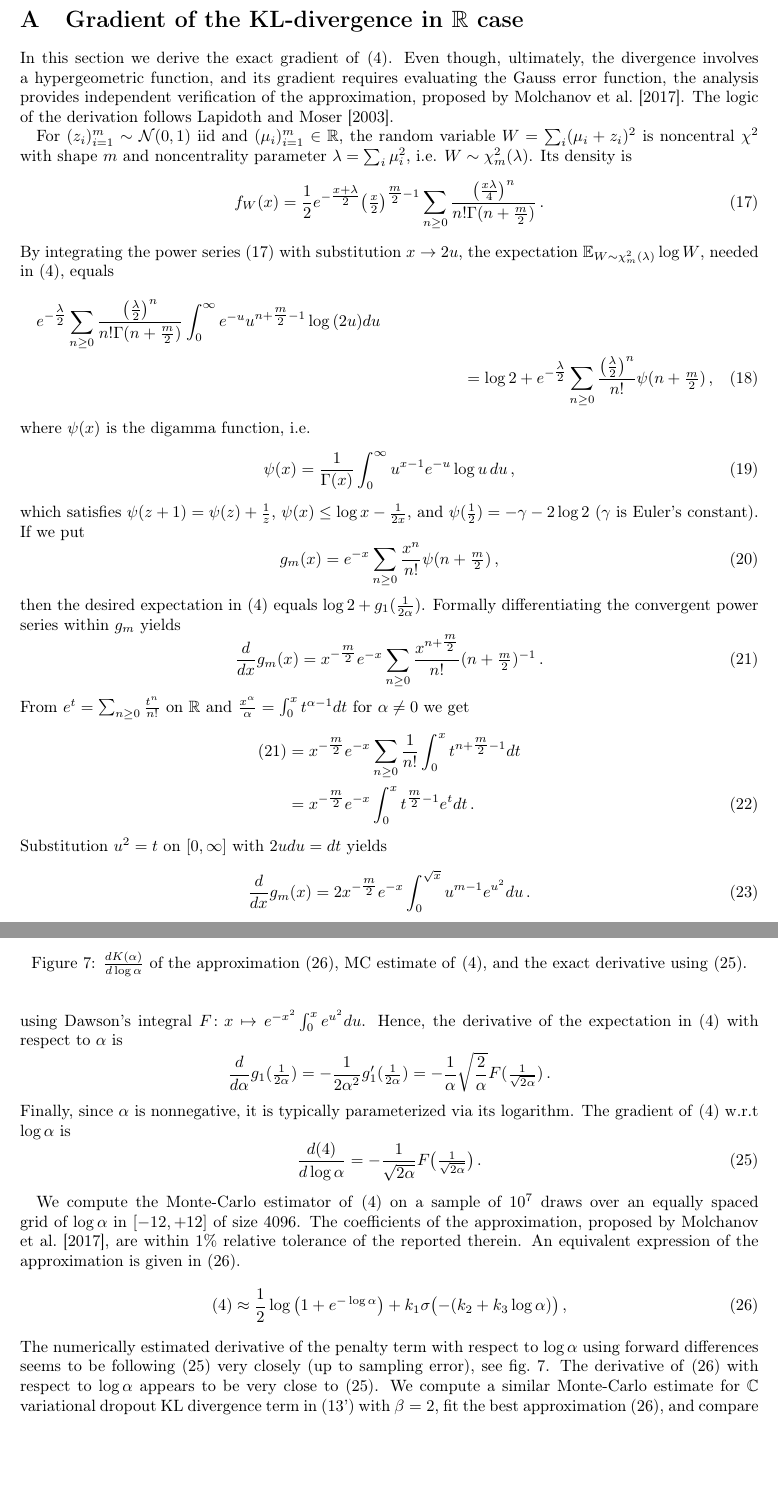
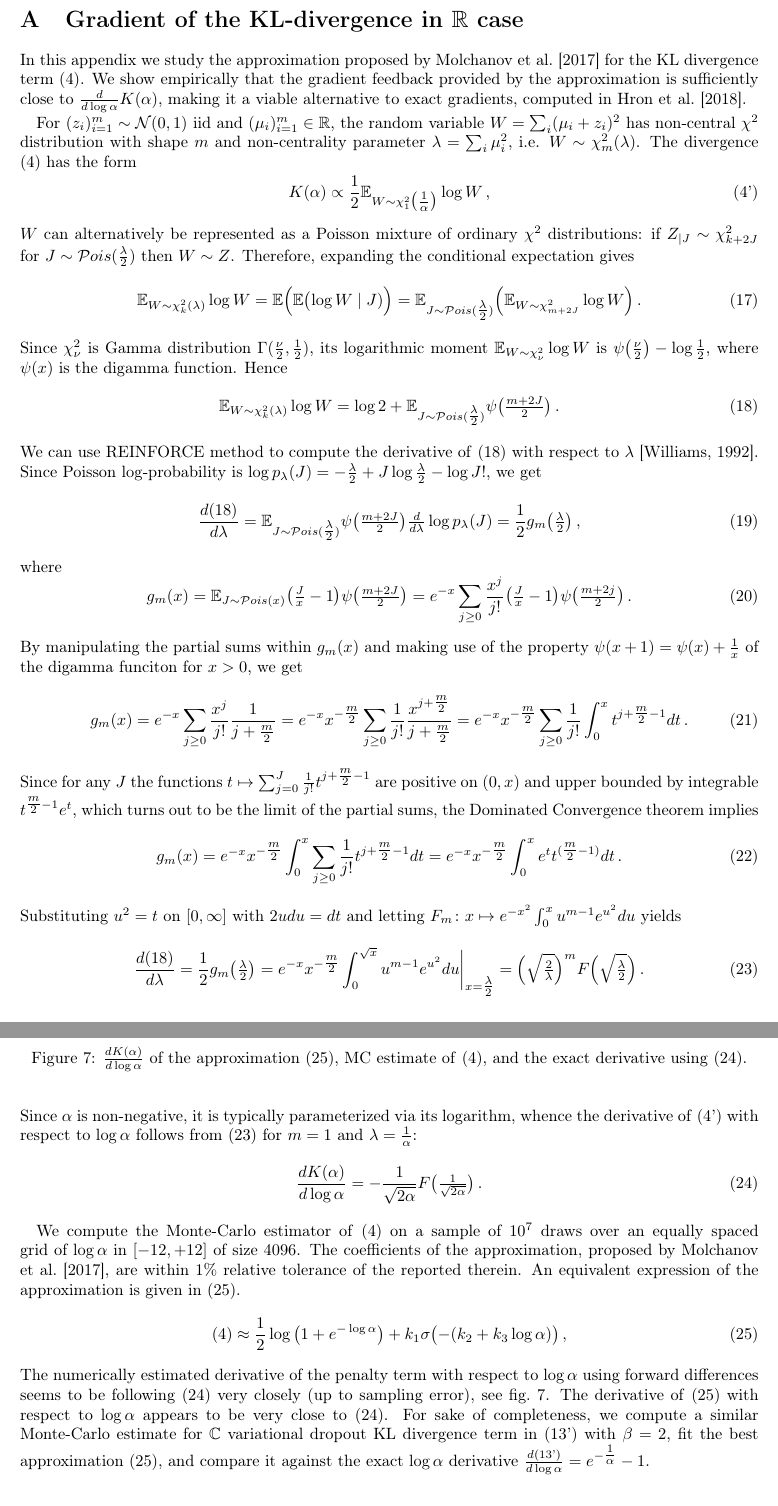
Before and after one commit to ivannz/complex_paper, a LaTeX paper (paper/paper.tex): two parts of pages 17 and 18 of 25, joined at a grey line, cut so that both start at the same text, the shorter picture padded with empty space. Compiled offline with pdfLaTeX.

Commit message:
11 (5) condensed the edits for redoing the proof of the log-alpha grad in the appendix

```diff
--- a/paper/paper.tex
+++ b/paper/paper.tex
@@ -1566,228 +1566,147 @@ the results presented in this paper.
 \section{Gradient of the KL-divergence in $\real$ case} % (fold)
 \label{sec:real-chisq-grad}  % gradient_of_the_kl_divergence_in_R_case
 
-In this section we derive the exact gradient of \eqref{eq:improper-kl-div-real}. Even
-though, ultimately, the divergence involves a hypergeometric function, and its gradient
-requires evaluating the Gauss error function, the analysis provides independent verification
-of the approximation, proposed by \citet{molchanov_variational_2017}. The logic of the
-derivation follows \citet{lapidoth_capacity_2003}.
+In this appendix we study the approximation proposed by \citet{molchanov_variational_2017}
+for the KL divergence term \eqref{eq:improper-kl-div-real}. We show empirically that
+the gradient feedback provided by the approximation is sufficiently close to $
+  \tfrac{d}{d\log \alpha} K(\alpha)
+$, making it a viable alternative to exact gradients, computed in \citet{hron_variational_2018}.
+% The derivation in this section different from \citet{lapidoth_capacity_2003}.
+% The results are identical: they use DCT to establish interchangeability of limits
+% (sum-integral-derivative), whilst we allude to calculus theorems on differentiation
+% and integration of power series within the radius of their convergence (which are
+% essentially corollaries to the DCT).
+
 % \citet{pav_moments_2015} correctly notice that \cite[p. 2466]{lapidoth_capacity_2003} has a missing $\log{2}$ term.
 
 For $(z_i)_{i=1}^m \sim \mathcal{N}(0, 1)$ iid and $
   (\mu_i)_{i=1}^m \in \mathbb{R}
-$, the random variable $W = \sum_i (\mu_i + z_i)^2$ is noncentral $\chi^2$ with shape $m$
-and noncentrality parameter $\lambda = \sum_i \mu_i^2$, i.e. $W\sim \chi^2_m(\lambda)$.
-Its density is
-\begin{equation}  \label{eq:nonchisq-density}
-  f_W(x)
-    % = e^{- \tfrac\lambda2} \sum_{n \geq 0} \tfrac{\bigl(\tfrac\lambda2\bigr)^n}{n!}
-    %   \tfrac{
-    %     x^{n + \tfrac{m}2 - 1} e^{-\tfrac{x}2}
-    %   }{
-    %     2^{n + \tfrac{m}2} \Gamma(n + \tfrac{m}2)
-    %   }
-    % = e^{- \tfrac\lambda2} \sum_{n \geq 0} \tfrac{\bigl(\tfrac\lambda2\bigr)^n}{n!}
-    %     \tfrac{
-    %         \bigl(\tfrac{x}2\bigr)^{n + \tfrac{m}2 - 1} e^{-\tfrac{x}2}
-    %     }{
-    %         2 \Gamma(n + \tfrac{m}2)
-    %     }
-    = \frac12 e^{- \tfrac{x + \lambda}2} \bigl(\tfrac{x}2\bigr)^{\tfrac{m}2 - 1}
-      \sum_{n \geq 0} \frac{
-        \bigl(\tfrac{x \lambda}4\bigr)^n
-      }{
-        n! \Gamma(n + \tfrac{m}2)
-      }
-    % = \frac12 e^{- \tfrac{x + \lambda}2}
-    % \bigl(\tfrac{x}\lambda\bigr)^{\tfrac{m}4 - \tfrac12}
-    % \bigl(\tfrac{x \lambda}4\bigr)^{\tfrac{m}4 - \tfrac12}
-    % \sum_{n \geq 0} \tfrac{
-    %         \bigl(\tfrac{x \lambda}4\bigr)^n
-    %     }{
-    %         n! \Gamma(n + \tfrac{m}2)
-    %     }
-    % = \frac12 e^{- \tfrac{x + \lambda}2}
-    % \bigl(\tfrac{x}\lambda\bigr)^{\tfrac{m}4 - \tfrac12}
-    % \bigl(\tfrac{\sqrt{x \lambda}}2\bigr)^{\tfrac{m}2 - 1}
-    % \sum_{n \geq 0} \tfrac{
-    %         \bigl(\tfrac{x \lambda}4\bigr)^n
-    %     }{
-    %         n! \Gamma(n + \tfrac{m}2)
-    %     }
-    % = \frac12 e^{- \tfrac{x + \lambda}2}
-    % \bigl(\tfrac{x}\lambda\bigr)^{\tfrac{m - 2}4}
-    % I_{\bigl(\tfrac{m}2 - 1\bigr)}(\sqrt{x \lambda})
+$, the random variable $W = \sum_i (\mu_i + z_i)^2$ has non-central $\chi^2$ distribution
+with shape $m$ and non-centrality parameter $\lambda = \sum_i \mu_i^2$, i.e. $
+  W\sim \chi^2_m(\lambda)
+$. The divergence \eqref{eq:improper-kl-div-real} has the form
+\begin{equation}  \label{eq:kl-div-appendix}
+  K(\alpha)
+    \propto \frac12 \mathbb{E}_{
+        W\sim \chi^2_1\bigl(\tfrac1{\alpha}\bigr)
+      } \log W
+    \tag{\ref{eq:improper-kl-div-real}'}
+  \,,
+\end{equation}
+$W$ can alternatively be represented as a Poisson mixture of ordinary $\chi^2$
+distributions: if $Z_{\mid J} \sim \chi^2_{k + 2J}$ for $
+  J \sim \mathcal{P}ois(\tfrac{\lambda}2)
+$ then $W \sim Z$. Therefore, expanding the conditional expectation gives
+\begin{equation}  \label{eq:cond_exp_expansion}
+  \mathbb{E}_{W\sim \chi^2_k(\lambda)} \log W
+    = \mathbb{E}\Bigl(
+        \mathbb{E} \bigl( \log W \mid J)
+      \Bigr)
+    = \mathbb{E}_{J\sim {\mathcal{P}ois}(\tfrac\lambda2)}
+      \Bigl(
+        \mathbb{E}_{W\sim \chi^2_{m + 2 J}} \log W
+      \Bigr)
     \,.
 \end{equation}
-% where $I_k$ is the modified Bessel function of the first kind
-% $$
-% I_k(s)
-%   = \Bigl(\frac{s}2\Bigr)^k
-%       \sum_{n \geq 0} \tfrac{
-%           \bigl( \tfrac{s}2 \bigr)^{2n}
-%       }{n! \Gamma(n + k + 1)}
-%   \,. $$
-By integrating the power series \eqref{eq:nonchisq-density} with substitution $x \to 2u$,
-the expectation $
-  \mathbb{E}_{W\sim \chi^2_m(\lambda)} \log W
-$, needed in \eqref{eq:improper-kl-div-real}, equals
-\begin{multline}  \label{eq:exp-log-chisq-proof}
-    % &= \int_0^\infty f_W(x) \log x dx
-    % \notag \\
-    % &\frac12 e^{- \tfrac\lambda2}
-    % \int_0^\infty \sum_{n \geq 0} \biggl(
-    %     \frac{
-    %       e^{- \tfrac{x}2} \bigl(\tfrac\lambda2\bigr)^n
-    %     }{
-    %       n! \Gamma(n + \tfrac{m}2)
-    %     }
-    %     \bigl(\tfrac{x}2\bigr)^{n + \tfrac{m}2 - 1}
-    % \biggr) \log{(x)} dx
-    % = [\text{ absolute summability and Fubini, or any other conv. thm for integrals of nonnegative integrals}]
-    % = e^{- \tfrac\lambda2} \sum_{n \geq 0}
-    %     \tfrac{\bigl(\tfrac\lambda2\bigr)^n}{n!}
-    %     \tfrac1{\Gamma(n + \tfrac{m}2)}
-    % \int_0^\infty
-    %     e^{- \tfrac{x}2} \bigl(\tfrac{x}2\bigr)^{n + \tfrac{m}2 - 1}
-    %     (\log2 + \log \tfrac{x}2) \tfrac{dx}2
-    % = [u = \tfrac{x}2]
-    % \notag \\
-    e^{- \tfrac\lambda2} \sum_{n \geq 0}
-        \frac{\bigl(\tfrac\lambda2\bigr)^n}{
-          n! \Gamma(n + \tfrac{m}2)
-        }
-    \int_0^\infty
-        e^{- u} u^{n + \tfrac{m}2 - 1}
-        \log{(2 u)} du
-    % = [\text{definitions:} \Gamma, \psi]
-    % = e^{- \tfrac\lambda2} \sum_{n \geq 0}
-    %     \tfrac{\bigl(\tfrac\lambda2\bigr)^n}{n!}
-    % (\psi(n + \tfrac{m}2) + \log2)
-    % \notag
-    \\
-    = \log{2}
-    + e^{- \tfrac\lambda2} \sum_{n \geq 0}
-        \frac{\bigl(\tfrac\lambda2\bigr)^n}{n!}
-        \psi(n + \tfrac{m}2)
+Since $\chi^2_\nu$ is Gamma distribution $\Gamma(\tfrac\nu2, \tfrac12)$, its logarithmic
+moment $
+  \mathbb{E}_{W\sim \chi^2_\nu} \log W
+$ is $
+  \psi\bigl(\tfrac\nu{2}\bigr) - \log \tfrac12
+$, where $\psi(x)$ is the digamma function. Hence
+\begin{equation}  \label{eq:exp_digamma}
+  \mathbb{E}_{W\sim \chi^2_k(\lambda)} \log W
+    = \log2 + \mathbb{E}_{J\sim {\mathcal{P}ois}(\tfrac\lambda2)}
+      \psi\bigl(\tfrac{m + 2 J}{2}\bigr)
+    % = \log2
+    % + \sum_{j\geq 0}
+    %     e^{- \tfrac{\lambda}2}
+    %     \frac{\bigl(\tfrac{\lambda}2\bigr)^j}{j!}
+    %   \psi\bigl(\tfrac{m+2J}{2}\bigr)
+    \,.
+\end{equation}
+We can use REINFORCE method to compute the derivative of \eqref{eq:exp_digamma} with respect
+to $\lambda$ \citep{williams_simple_1992}. Since Poisson $\log$-probability is $
+  \log p_\lambda(J)
+    = - \tfrac{\lambda}2
+      + J \log \tfrac{\lambda}2
+      - \log J!
+$, we get
+\begin{equation}  \label{eq:exp_reinforce}
+  \frac{d \eqref{eq:exp_digamma}}{d \lambda}
+    =
+    \mathbb{E}_{J\sim {\mathcal{P}ois}(\tfrac\lambda2)}
+      \psi\bigl(\tfrac{m + 2 J}{2}\bigr)
+      \tfrac{d}{d \lambda} \log p_\lambda(J)
+    % = \mathbb{E}_{J}
+    %   \bigl(
+    %     \tfrac2\lambda J - 1
+    %   \bigr)
+    %   \frac{\psi\bigl(\tfrac{m + 2 J}{2}\bigr)}2
+    = \frac12 g_m\bigl(\tfrac\lambda2\bigr)
     \,,
-\end{multline}
-where $\psi(x)$ is the digamma function, i.e.
-\begin{equation}  \label{eq:digamma}
-  \psi(x)
-    % = \frac{d}{dx} \log \Gamma(x)
-    = \frac1{\Gamma(x)}
-      \int_0^\infty
-        u^{x-1} e^{-u} \log{u}
-      \, du
-    \,,
-\end{equation}
-which satisfies $
-  \psi(z+1) = \psi(z) + \tfrac1z
-$, $
-  \psi(x)\leq \log x - \tfrac1{2x}
-$, and $
-  \psi(\tfrac12) = -\gamma - 2\log 2
-$ ($\gamma$ is Euler's constant). If we put
-\begin{equation}  \label{eq:g-m-series}
+\end{equation}
+where
+\begin{equation}  \label{eq:g_m_series}
   g_m(x)
-    % alpha: e^{-x} \sum_{n=0}^{\infty} \frac{x^n}{n!} \psi(n + m / 2)
-    % = e^{-x} \sum_{n \geq 0} \frac{x^n}{n! \Gamma(n + \tfrac{m}2)}
-    %     \int_0^\infty e^{-t} t^{n + \tfrac{m}2-1} \log{t} dt
-    = e^{-x} \sum_{n \geq 0} \frac{x^n}{n!} \psi(n + \tfrac{m}2)
-    \,,
-\end{equation}
-then the desired expectation in \eqref{eq:improper-kl-div-real} equals $
-  \log{2} + g_1(\tfrac1{2\alpha})
-$.
-%
-% We can differentiate the series in $g_m(x)$, since the sum converges on $\mathbb{R}$.
-% Indeed, it is a power series featuring nonnegative coefficients, which is dominated by $
-%   \sum_{n \geq 1} \tfrac{x^n}{n!} \log{(n+\tfrac{m}2)}
-% $. By the ratio test, the dominating
-% series has infinite radius:
-% $$
-% \lim_{n\to\infty}
-%   \biggl\lvert
-%     \frac{
-%       n! x^{n+1} \log{(n + 1 + \tfrac{m}2)}
-%     }{
-%       x^n \log{(n + \tfrac{m}2)} (n+1)!
-%     }
-%   \biggr\rvert
-%   = \lim_{n\to\infty}
-%     \lvert x \rvert
-%     \biggl\lvert
-%       \frac{
-%         \log{(n + 1 + \tfrac{m}2)}
-%       }{
-%         \log{(n + \tfrac{m}2)} (n+1)
-%       }
-%     \biggr\rvert
-%   % = \lim_{n\to\infty}
-%   %   \lvert x \rvert
-%   %   \biggl\lvert
-%   %     \frac{
-%   %       n + \tfrac{m}2
-%   %     }{
-%   %       (n + 1 + \tfrac{m}2)((n+1) + (n + \tfrac{m}2) \log{(n + \tfrac{m}2)})
-%   %     }
-%   %   \biggr\rvert
-%   = 0 < 1
-%   \,, $$
-% since
-% $$
-% \frac{\log{(x + a + 1)}}{x \log{(x + a)}}
-%   \sim \frac{\log{(x+1)}}{(x-a) \log{x}}
-%   \sim \frac{\log{(x+1)}}{x \log{x}}
-%   \sim \frac{\tfrac1{(x+1)}}{1 + \log{x}}
-%   \to 0
-%   \,. $$
-% A theorem from calculus states, that the formal series derivative (integral)
-% coincides with the derivative (integral) of the function, corresponding to
-% the power series (everywhere on the convergence region). And the convergence
-% regions of derivative (integral) coincide with the region of the original
-% power series.
-%
-Formally differentiating the convergent power series within $g_m$ yields
-\begin{equation}  \label{eq:g-m-deriv}
-  \frac{d}{d x} g_m(x)
-    % = e^{-x} \sum_{n\geq 1} \frac{x^{n-1}}{(n-1)!} \psi(n + \tfrac{m}2) - g_m(x)
-    % = e^{-x} \sum_{n\geq 0} \frac{x^n}{n!} \psi(n + \tfrac{m}2 + 1) - g_m(x)
-    % = e^{-x} \sum_{n\geq 0} \frac{x^n}{n!} (
-    %     \psi(n + \tfrac{m}2 + 1) - \psi(n + \tfrac{m}2)
-    % )
-    % = e^{-x} \sum_{n\geq 0} \frac{x^n}{n!} \tfrac1{n + \tfrac{m}2}
-    % = e^{-x} \sum_{n\geq 0} \frac{x^n}{n!} (n + \tfrac{m}2)^{-1}
-    = x^{-\tfrac{m}2} e^{-x} \sum_{n\geq 0}
-        \frac{x^{n + \tfrac{m}2}}{n!} (n + \tfrac{m}2)^{-1}
+    =
+    \mathbb{E}_{J\sim {\mathcal{P}ois}(x)}
+      \bigl( \tfrac{J}x - 1 \bigr)
+      \psi\bigl(\tfrac{m + 2 J}{2}\bigr)
+    =
+    e^{- x} \sum_{j \geq 0}
+      \frac{x^j}{j!} \bigl( \tfrac{J}x - 1 \bigr)
+      \psi\bigl(\tfrac{m + 2 j}{2}\bigr)
     \,.
 \end{equation}
-From $
-    e^t  = \sum_{n\geq 0} \tfrac{t^n}{n!}
-$ on $\mathbb{R}$ and $
-  \tfrac{x^\alpha}{\alpha}
-    = \int_0^x t^{\alpha-1} dt
-$ for $\alpha\neq 0$ we get
-% by the monotone convergence theorem on ([0, x], \mathcal{B}([0, x]), dx)
-\begin{align}  \label{eq:g-m-deriv-int-2}
-  \eqref{eq:g-m-deriv}
-    % = x^{-\tfrac{m}2} e^{-x} \sum_{n\geq 0}
-    %     \frac{x^{n + \tfrac{m}2}}{n!} (n + \tfrac{m}2)^{-1}
-    &= x^{-\tfrac{m}2} e^{-x} \sum_{n\geq 0}
-        \frac1{n!} \int_0^x t^{n + \tfrac{m}2 - 1} dt
-    % = x^{-\tfrac{m}2} e^{-x}
-    %     \int_0^x t^{\tfrac{m}2 - 1} \sum_{n\geq 0} \frac{t^n}{n!} dt
-    \notag \\
-    &= x^{-\tfrac{m}2} e^{-x}
-        \int_0^x t^{\tfrac{m}2 - 1} e^t dt
+By manipulating the partial sums within $g_m(x)$ and making use of the property $
+  \psi(x + 1) = \psi(x) + \tfrac1x
+  % \psi(1 + J + \tfrac{m}2) = \tfrac2{m + 2J} + \psi(J + \tfrac{m}2)
+$ of the digamma funciton for $x > 0$, we get
+\begin{equation}  \label{eq:g_m_series_int}
+  g_m(x)
+    = e^{- x} \sum_{j \geq 0}
+      \frac{x^j}{j!} \frac1{j + \tfrac{m}2}
+    = e^{- x} x^{- \tfrac{m}2} \sum_{j \geq 0}
+      \frac1{j!}
+      \frac{x^{j + \tfrac{m}2}}{j + \tfrac{m}2}
+    = e^{- x} x^{- \tfrac{m}2} \sum_{j \geq 0}
+      \frac1{j!} \int_0^x t^{j + \tfrac{m}2 - 1} dt
     \,.
-\end{align}
-Substitution $u^2 = t$ on $[0, \infty]$ with $2u du = dt$ yields
-\begin{equation}  \label{eq:g-m-deriv-int-3}
-  \frac{d}{d x} g_m(x)
+\end{equation}
+Since for any $J$ the functions $
+  t \mapsto \sum_{j=0}^J \frac1{j!} t^{j + \tfrac{m}2 - 1}
+$ are positive on $(0, x)$ and upper bounded by integrable $
+  t^{\tfrac{m}2 - 1} e^t
+$, which turns out to be the limit of the partial sums, the Dominated Convergence
+theorem implies
+\begin{equation}  \label{eq:g_m_integral}
+  g_m(x)
+    = e^{- x} x^{- \tfrac{m}2}
+      \int_0^x \sum_{j \geq 0}
+        \frac1{j!} t^{j + \tfrac{m}2 - 1} dt
+    = e^{- x} x^{- \tfrac{m}2}
+      \int_0^x e^t t^{(\tfrac{m}2 - 1)} dt
+    \,.
+\end{equation}
+Substituting $u^2 = t$ on $[0, \infty]$ with $2u du = dt$ and letting $
+  F_m
+  % \colon \mathbb{R} \to \mathbb{R}
+  \colon x \mapsto e^{-x^2} \int_0^x u^{m - 1} e^{u^2} du
+$ yields
+\begin{equation}  \label{eq:g_m_integral-sub}
+  \frac{d \eqref{eq:exp_digamma}}{d \lambda}
+    = \frac12 g_m\bigl(\tfrac\lambda2\bigr)
     % = x^{-\tfrac{m}2} e^{-x}
     %     \int_0^x t^{\tfrac{m}2 - 1} e^t dt
-    = 2 x^{-\tfrac{m}2} e^{-x}
-        \int_0^{\sqrt{x}} u^{m - 1} e^{u^2} du
+    = e^{-x}
+      x^{-\tfrac{m}2}
+      \int_0^{\sqrt{x}} u^{m - 1} e^{u^2} du
+        \bigg\vert_{x=\tfrac\lambda2}
+    % = e^{-x}
+    %   \frac1{\sqrt{x}}
+    %   \int_0^{\sqrt{x}} e^{u^2} du
+    %     \bigg\vert_{x=\tfrac\lambda2}
+    = \Bigl(\sqrt{\tfrac2\lambda}\Bigr)^m F\Bigl(\sqrt{\tfrac\lambda2}\Bigr)
     \,.
 \end{equation}
@@ -1800,29 +1713,13 @@ In particular, the derivative of \eqref{eq:g-m-series} for $m=1$ is
-using Dawson's integral $
-  F
-  % \colon \mathbb{R} \to \mathbb{R}
-  \colon x \mapsto e^{-x^2} \int_0^x e^{u^2} du
-$.
-%
-Hence, the derivative of the expectation in \eqref{eq:improper-kl-div-real} with respect
-to $\alpha$ is
-$$
-\frac{d}{d \alpha} g_1(\tfrac1{2\alpha})
-  = -\frac1{2 \alpha^2} g_1'(\tfrac1{2\alpha})
-  % = -\frac1{2 \alpha^2} 2 \tfrac{F(\sqrt{\tfrac1{2\alpha}})}{\sqrt{\tfrac1{2\alpha}}}
-  % = -\frac1{2 \alpha^2} 2 \tfrac{F(\tfrac1{\sqrt{2\alpha}})}{\tfrac1{\sqrt{2\alpha}}}
-  = -\frac1{\alpha} \sqrt{\frac2{\alpha}} F(\tfrac1{\sqrt{2\alpha}})
-  \,. $$
-Finally, since $\alpha$ is nonnegative, it is typically parameterized via its logarithm.
-The gradient of \eqref{eq:improper-kl-div-real} w.r.t $\log \alpha$ is
+Since $\alpha$ is non-negative, it is typically parameterized via its logarithm, whence
+the derivative of \eqref{eq:kl-div-appendix} with respect to $\log\alpha$ follows from
+\eqref{eq:g_m_integral-sub} for $m=1$ and $\lambda = \tfrac1\alpha$:
 \begin{equation}  \label{eq:real-kl-div-deriv-log}
-  \frac{d \eqref{eq:improper-kl-div-real}}{d\log \alpha}
-  % \frac{d}{d\log \alpha}
-  %   \frac12 \mathbb{E}_{z \sim \mathcal{N}(0,1)}
-  %     \log \lvert z + \tfrac1{\sqrt{\alpha}} \rvert^2
-    % = \frac12 \frac{d\alpha}{d\log \alpha}
-    %   \frac{d}{d\alpha} \bigl(\mathbb{E}\cdots \bigr)
-    % = - \frac\alpha2 \tfrac1{\alpha}
-    %   \sqrt{\tfrac2{\alpha}} F(\tfrac1{\sqrt{2\alpha}})
+  \frac{d K(\alpha)}{d\log \alpha}
+    % = \tfrac12 \sqrt{\tfrac2\lambda} F\Bigl(\sqrt{\tfrac\lambda2}\Bigr)
+    % for \lambda = \tfrac1\alpha
+    %   \tfrac{d\lambda}{d\alpha} = - \alpha^{-2}
+    %   \tfrac{d\alpha}{d\log \alpha} = \alpha
+    % = - \alpha \frac1{\alpha\sqrt{2\alpha}} F\Bigl(\tfrac1{\sqrt{2\alpha}}\Bigr)
     = - \frac1{\sqrt{2\alpha}} F\bigl(\tfrac1{\sqrt{2\alpha}}\bigr)
     \,.
 \end{equation}
@@ -1855,10 +1752,20 @@ approximation is given in \eqref{eq:improper-kl-div-real-approx}.
 The numerically estimated derivative of the penalty term with respect to $\log \alpha$ using
 forward differences seems to be following \eqref{eq:real-kl-div-deriv-log} very closely (up to
 sampling error), see fig.~\ref{fig:molchanov-derivative-replica}. The derivative of
-\eqref{eq:improper-kl-div-real-approx} with respect to $\log \alpha$ appears to be very close
-to \eqref{eq:real-kl-div-deriv-log}. We compute a similar Monte-Carlo estimate for
-$\cplx$ variational dropout KL divergence term in \eqref{eq:c-vd-kl-div} with $\beta = 2$,
-fit the best approximation \eqref{eq:improper-kl-div-real-approx}, and compare the derivatives.
+\eqref{eq:improper-kl-div-real-approx} with respect to $\log \alpha$ appears to be very
+close to \eqref{eq:real-kl-div-deriv-log}. For sake of completeness, we compute a similar
+Monte-Carlo estimate for $\cplx$ variational dropout KL divergence term in \eqref{eq:c-vd-kl-div}
+with $\beta = 2$, fit the best approximation \eqref{eq:improper-kl-div-real-approx}, and
+compare it against the exact $\log \alpha$ derivative $
+  \frac{d \eqref{eq:c-vd-kl-div}}{d\log \alpha}
+    % = \frac{d \alpha}{d\log \alpha} \frac{d}{d\alpha} \bigl(
+    %   \log \tfrac1\alpha - \mathop{Ei}\bigl(-\tfrac1\alpha\bigr)
+    % = \alpha \bigl(
+    %   - \tfrac1\alpha
+    %   - \tfrac{e^x}{x} \bigg\vert_{x=-\tfrac1\alpha} \alpha^{-2}
+    % \bigr)
+    = e^{-\tfrac1\alpha} - 1
+$.
 
 \begin{figure}[!t]
   \centering
```
Also changed, not shown: paper/paper.tex (8 more changed lines).
